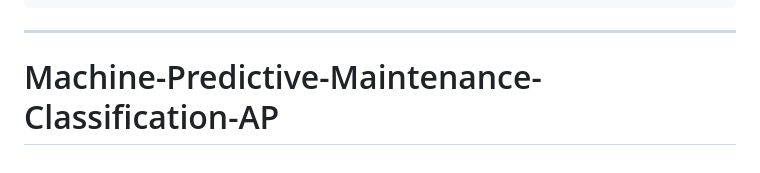
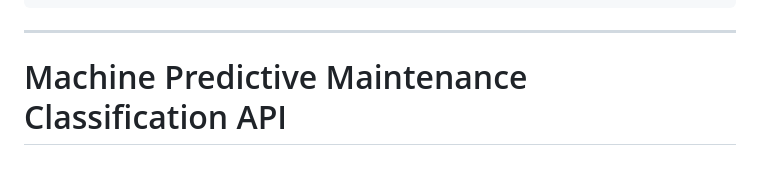
Before and after one commit to Omar9965/Machine-Maintenance-Classification-API, a Markdown page: README.md, the part around the change. Drawn GitHub-style.

```diff
--- a/README.md
+++ b/README.md
@@ -187,4 +187,4 @@ Content-Type: application/json
 
 ---
 
-# Machine-Predictive-Maintenance-Classification-AP
+# Machine Predictive Maintenance Classification API
```
